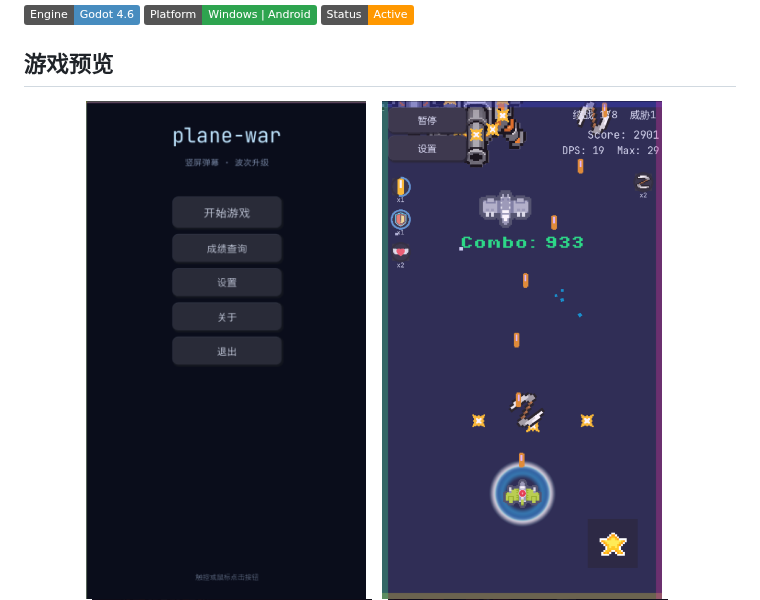
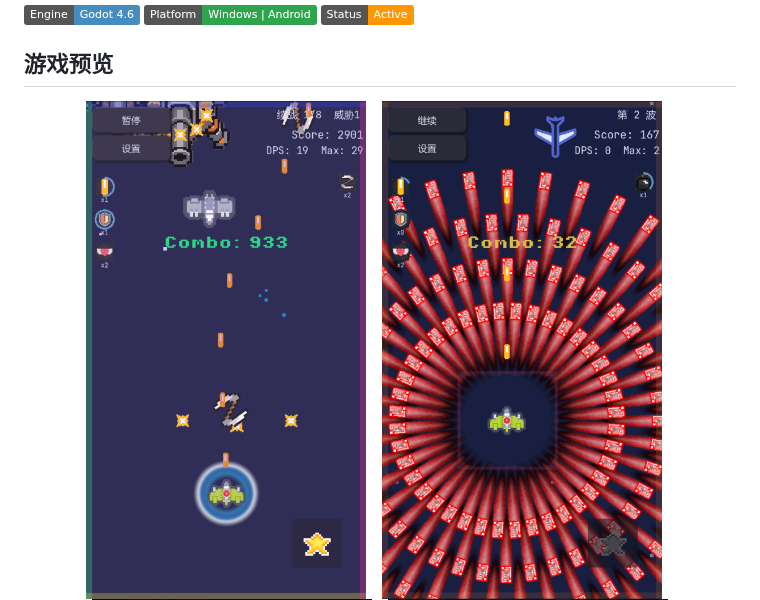
Before and after one commit to qingzhixing/plane-war, a Markdown page: README.md, the part around the change. GitHub-like rendering; pictures changed too: docs/picture/Spell.png (added), docs/picture/Start Menu.png (deleted); badges without logos.

Commit message:
📝 DOCS: 删除print，修改Readme

```diff
--- a/README.md
+++ b/README.md
@@ -11,9 +11,9 @@
 ## 游戏预览
 
 <p align="center">
-  <img src="docs/picture/Start%20Menu.png" alt="主菜单" width="280" />
+  <img src="docs/picture/Playing.png" alt="战斗中" width="280" />
   &nbsp;&nbsp;
-  <img src="docs/picture/Playing.png" alt="战斗中" width="280" />
+  <img src="docs/picture/Spell.png" alt="符卡发动" width="280" />
   &nbsp;&nbsp;
   <img src="docs/picture/Upgrade.png" alt="升级三选一" width="280" />
   &nbsp;&nbsp;
```
Also changed, not shown: 6 other files.
